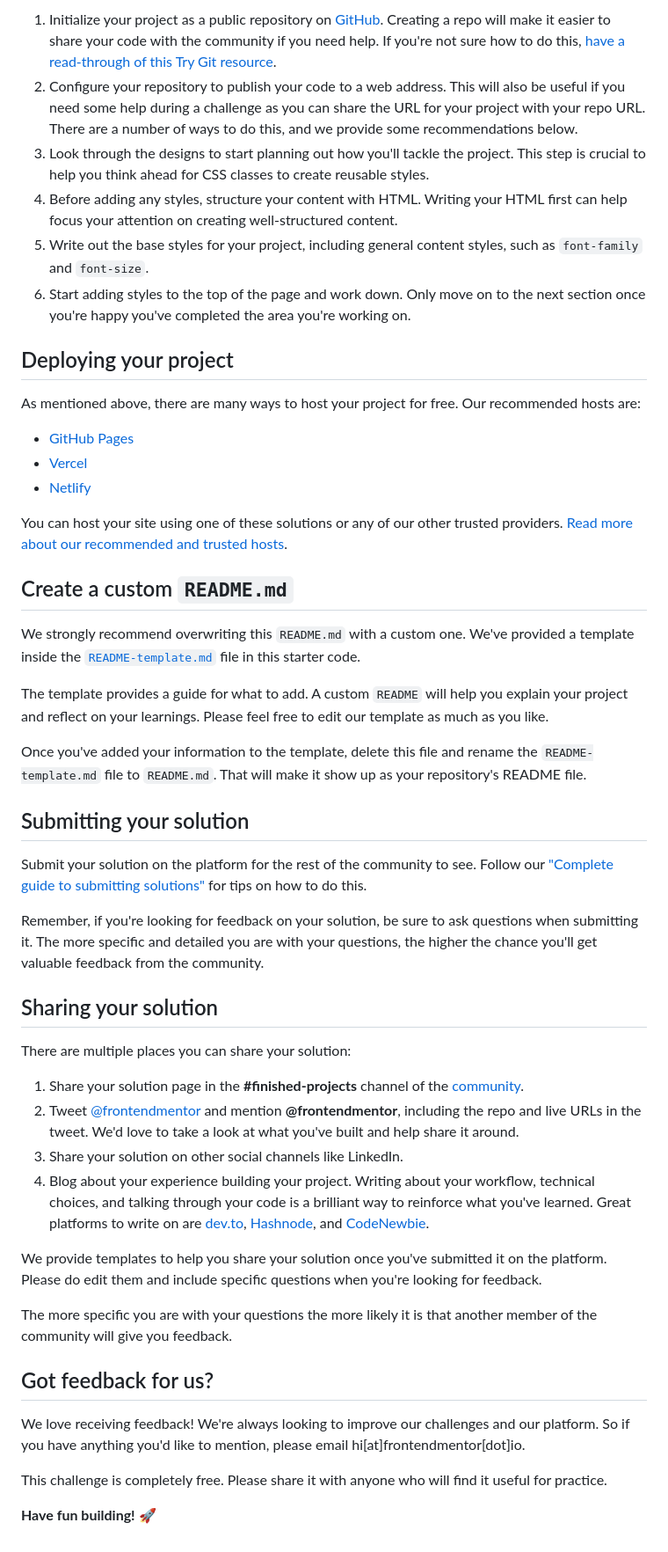
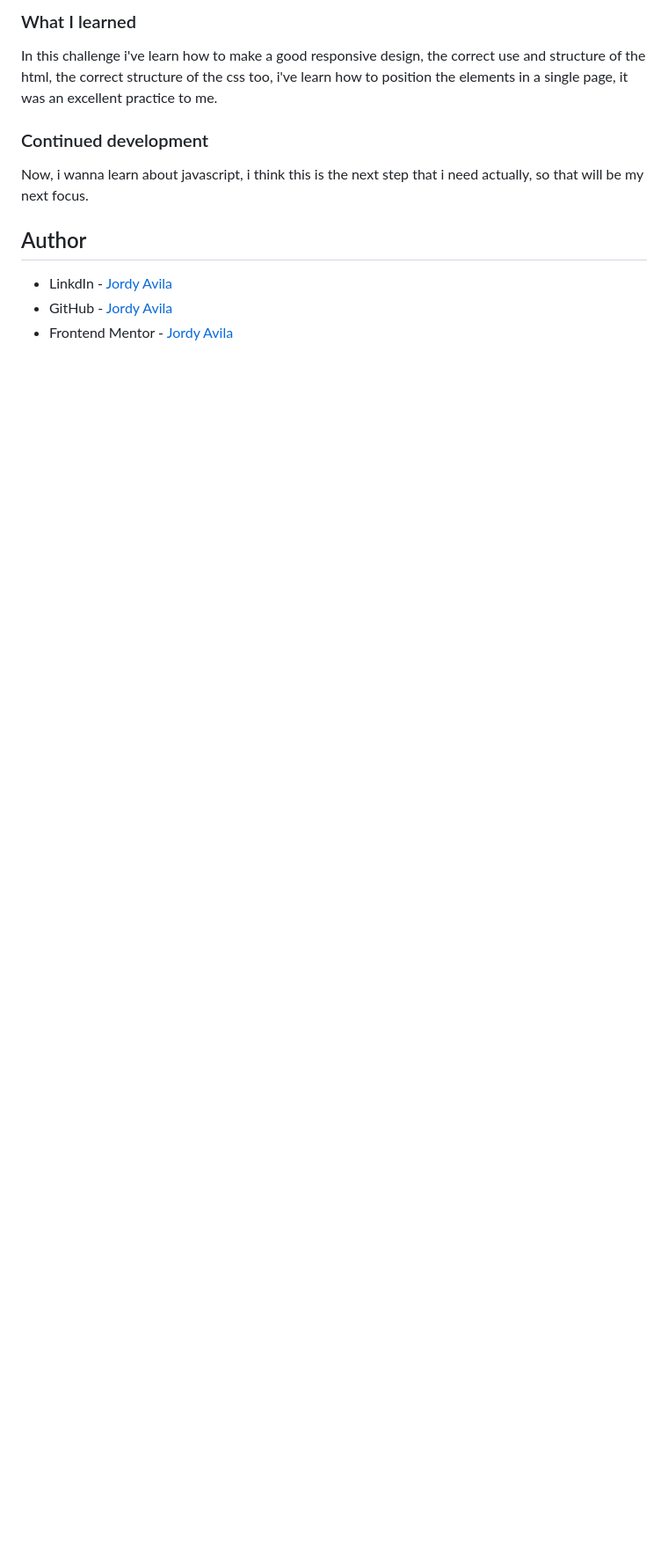
Before and after one commit to Jordy01090/Fylo-landing-page, a Markdown page: README.md, the part around the change printed below. Shown: that part at 88% size. GitHub-like rendering; blank space fills up the shorter version.

```diff
--- a/README.md
+++ b/README.md
@@ -41,52 +46,15 @@ Feel free to use any workflow that you feel comfortable with. Below is a suggest
 
-1. Initialize your project as a public repository on [GitHub](https://github.com/). Creating a repo will make it easier to share your code with the community if you need help. If you're not sure how to do this, [have a read-through of this Try Git resource](https://try.github.io/).
-2. Configure your repository to publish your code to a web address. This will also be useful if you need some help during a challenge as you can share the URL for your project with your repo URL. There are a number of ways to do this, and we provide some recommendations below.
-3. Look through the designs to start planning out how you'll tackle the project. This step is crucial to help you think ahead for CSS classes to create reusable styles.
-4. Before adding any styles, structure your content with HTML. Writing your HTML first can help focus your attention on creating well-structured content.
-5. Write out the base styles for your project, including general content styles, such as `font-family` and `font-size`.
-6. Start adding styles to the top of the page and work down. Only move on to the next section once you're happy you've completed the area you're working on.
+### What I learned
 
-## Deploying your project
+In this challenge i've learn how to make a good responsive design, the correct use and structure of the html, the correct structure of the css too, i've learn how to position the elements in a single page, it was an excellent practice to me.
 
-As mentioned above, there are many ways to host your project for free. Our recommended hosts are:
 
-- [GitHub Pages](https://pages.github.com/)
-- [Vercel](https://vercel.com/)
-- [Netlify](https://www.netlify.com/)
+### Continued development
 
-You can host your site using one of these solutions or any of our other trusted providers. [Read more about our recommended and trusted hosts](https://medium.com/frontend-mentor/frontend-mentor-trusted-hosting-providers-bf000dfebe).
+Now, i wanna learn about javascript, i think this is the next step that i need actually, so that will be my next focus.
 
-## Create a custom `README.md`
+## Author
 
-We strongly recommend overwriting this `README.md` with a custom one. We've provided a template inside the [`README-template.md`](./README-template.md) file in this starter code.
-
-The template provides a guide for what to add. A custom `README` will help you explain your project and reflect on your learnings. Please feel free to edit our template as much as you like.
-
-Once you've added your information to the template, delete this file and rename the `README-template.md` file to `README.md`. That will make it show up as your repository's README file.
-
-## Submitting your solution
-
-Submit your solution on the platform for the rest of the community to see. Follow our ["Complete guide to submitting solutions"](https://medium.com/frontend-mentor/a-complete-guide-to-submitting-solutions-on-frontend-mentor-ac6384162248) for tips on how to do this.
-
-Remember, if you're looking for feedback on your solution, be sure to ask questions when submitting it. The more specific and detailed you are with your questions, the higher the chance you'll get valuable feedback from the community.
-
-## Sharing your solution
-
-There are multiple places you can share your solution:
-
-1. Share your solution page in the **#finished-projects** channel of the [community](https://www.frontendmentor.io/community).
-2. Tweet [@frontendmentor](https://twitter.com/frontendmentor) and mention **@frontendmentor**, including the repo and live URLs in the tweet. We'd love to take a look at what you've built and help share it around.
-3. Share your solution on other social channels like LinkedIn.
-4. Blog about your experience building your project. Writing about your workflow, technical choices, and talking through your code is a brilliant way to reinforce what you've learned. Great platforms to write on are [dev.to](https://dev.to/), [Hashnode](https://hashnode.com/), and [CodeNewbie](https://community.codenewbie.org/).
-
-We provide templates to help you share your solution once you've submitted it on the platform. Please do edit them and include specific questions when you're looking for feedback.
-
-The more specific you are with your questions the more likely it is that another member of the community will give you feedback.
-
-## Got feedback for us?
-
-We love receiving feedback! We're always looking to improve our challenges and our platform. So if you have anything you'd like to mention, please email hi[at]frontendmentor[dot]io.
-
-This challenge is completely free. Please share it with anyone who will find it useful for practice.
-
-**Have fun building!** 🚀
+- LinkdIn - [Jordy Avila](https://www.linkedin.com/in/jordy-avila-706852251/)
+- GitHub - [Jordy Avila](https://github.com/Jordy01090)
+- Frontend Mentor - [Jordy Avila](https://www.frontendmentor.io/profile/Jordy01090)
```
Also changed, not shown: other parts of README.md (+25 -20 lines), README-template.md (deleted, +0 -111 lines), style-guide.md (deleted, +0 -43 lines), images/Solution.png (added), 3 other files.
